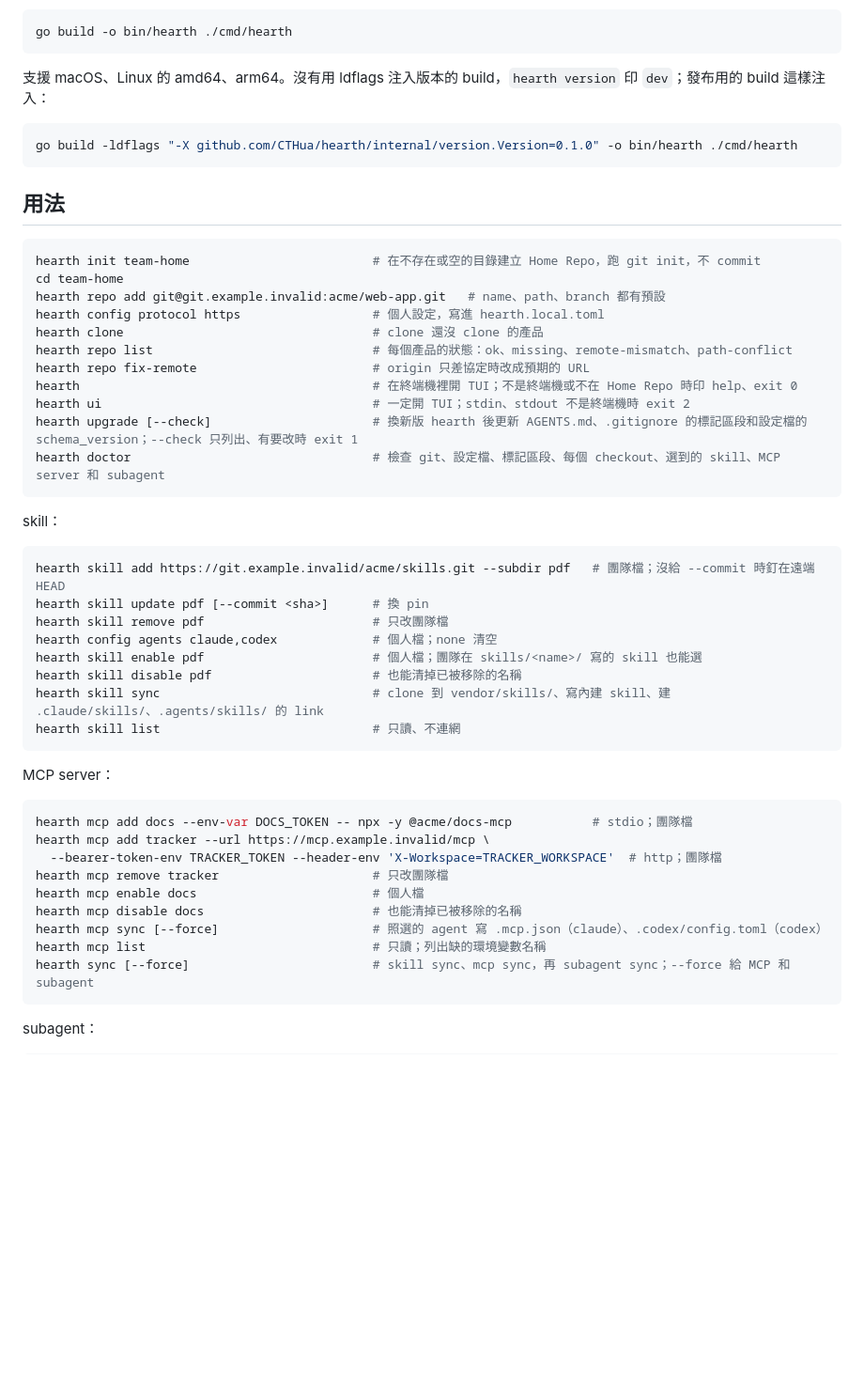
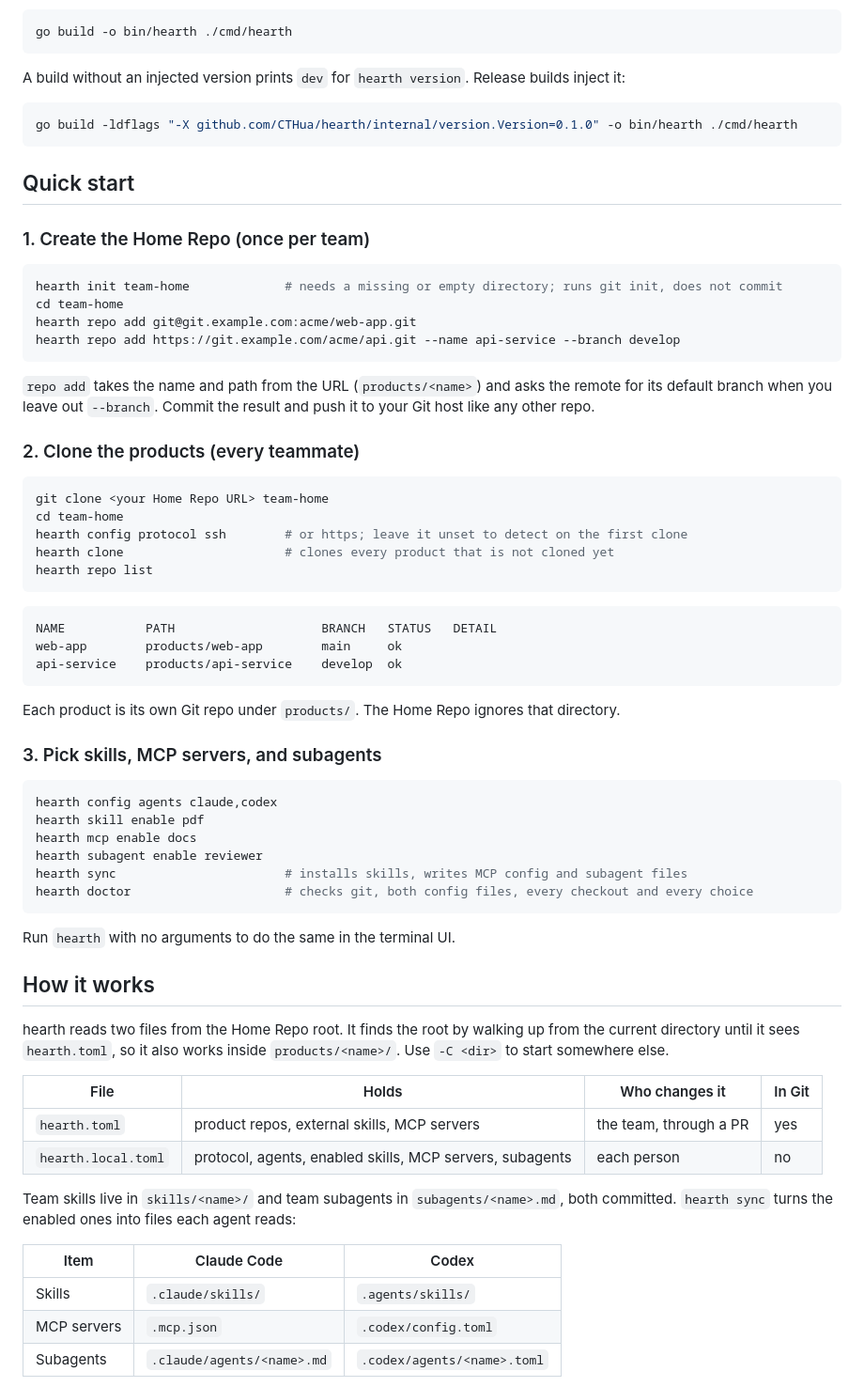
Before and after one commit to CTHua/hearth, a Markdown page: README.md, the part around one of its changes. Shown at 94% size. Rendered like a GitHub page; blank space fills up the shorter version.

````diff
--- a/README.md
+++ b/README.md
@@ -14,53 +49,70 @@ go install github.com/CTHua/hearth/cmd/hearth@latest
 go build -o bin/hearth ./cmd/hearth
 ```
 
-支援 macOS、Linux 的 amd64、arm64。沒有用 ldflags 注入版本的 build，`hearth version` 印 `dev`；發布用的 build 這樣注入：
+A build without an injected version prints `dev` for `hearth version`. Release builds inject it:
 
 ```sh
 go build -ldflags "-X github.com/CTHua/hearth/internal/version.Version=0.1.0" -o bin/hearth ./cmd/hearth
 ```
 
-## 用法
+## Quick start
+
+### 1. Create the Home Repo (once per team)
 
 ```sh
-hearth init team-home                         # 在不存在或空的目錄建立 Home Repo，跑 git init，不 commit
+hearth init team-home             # needs a missing or empty directory; runs git init, does not commit
 cd team-home
-hearth repo add git@git.example.invalid:acme/web-app.git   # name、path、branch 都有預設
-hearth config protocol https                  # 個人設定，寫進 hearth.local.toml
-hearth clone                                  # clone 還沒 clone 的產品
-hearth repo list                              # 每個產品的狀態：ok、missing、remote-mismatch、path-conflict
-hearth repo fix-remote                        # origin 只差協定時改成預期的 URL
-hearth                                        # 在終端機裡開 TUI；不是終端機或不在 Home Repo 時印 help、exit 0
-hearth ui                                     # 一定開 TUI；stdin、stdout 不是終端機時 exit 2
-hearth upgrade [--check]                      # 換新版 hearth 後更新 AGENTS.md、.gitignore 的標記區段和設定檔的 schema_version；--check 只列出、有要改時 exit 1
-hearth doctor                                 # 檢查 git、設定檔、標記區段、每個 checkout、選到的 skill、MCP server 和 subagent
+hearth repo add git@git.example.com:acme/web-app.git
+hearth repo add https://git.example.com/acme/api.git --name api-service --branch develop
 ```
 
-skill：
+`repo add` takes the name and path from the URL (`products/<name>`) and asks the remote for its default branch when you leave out `--branch`. Commit the result and push it to your Git host like any other repo.
+
+### 2. Clone the products (every teammate)
 
 ```sh
-hearth skill add https://git.example.invalid/acme/skills.git --subdir pdf   # 團隊檔；沒給 --commit 時釘在遠端 HEAD
-hearth skill update pdf [--commit <sha>]      # 換 pin
-hearth skill remove pdf                       # 只改團隊檔
-hearth config agents claude,codex             # 個人檔；none 清空
-hearth skill enable pdf                       # 個人檔；團隊在 skills/<name>/ 寫的 skill 也能選
-hearth skill disable pdf                      # 也能清掉已被移除的名稱
-hearth skill sync                             # clone 到 vendor/skills/、寫內建 skill、建 .claude/skills/、.agents/skills/ 的 link
-hearth skill list                             # 只讀、不連網
+git clone <your Home Repo URL> team-home
+cd team-home
+hearth config protocol ssh        # or https; leave it unset to detect on the first clone
+hearth clone                      # clones every product that is not cloned yet
+hearth repo list
 ```
 
-MCP server：
+```text
+NAME           PATH                    BRANCH   STATUS   DETAIL
+web-app        products/web-app        main     ok
+api-service    products/api-service    develop  ok
+```
+
+Each product is its own Git repo under `products/`. The Home Repo ignores that directory.
+
+### 3. Pick skills, MCP servers, and subagents
 
 ```sh
-hearth mcp add docs --env-var DOCS_TOKEN -- npx -y @acme/docs-mcp           # stdio；團隊檔
-hearth mcp add tracker --url https://mcp.example.invalid/mcp \
-  --bearer-token-env TRACKER_TOKEN --header-env 'X-Workspace=TRACKER_WORKSPACE'  # http；團隊檔
-hearth mcp remove tracker                     # 只改團隊檔
-hearth mcp enable docs                        # 個人檔
-hearth mcp disable docs                       # 也能清掉已被移除的名稱
-hearth mcp sync [--force]                     # 照選的 agent 寫 .mcp.json（claude）、.codex/config.toml（codex）
-hearth mcp list                               # 只讀；列出缺的環境變數名稱
-hearth sync [--force]                         # skill sync、mcp sync，再 subagent sync；--force 給 MCP 和 subagent
+hearth config agents claude,codex
+hearth skill enable pdf
+hearth mcp enable docs
+hearth subagent enable reviewer
+hearth sync                       # installs skills, writes MCP config and subagent files
+hearth doctor                     # checks git, both config files, every checkout and every choice
 ```
 
-subagent：
+Run `hearth` with no arguments to do the same in the terminal UI.
+
+## How it works
+
+hearth reads two files from the Home Repo root. It finds the root by walking up from the current directory until it sees `hearth.toml`, so it also works inside `products/<name>/`. Use `-C <dir>` to start somewhere else.
+
+| File | Holds | Who changes it | In Git |
+| --- | --- | --- | --- |
+| `hearth.toml` | product repos, external skills, MCP servers | the team, through a PR | yes |
+| `hearth.local.toml` | protocol, agents, enabled skills, MCP servers, subagents | each person | no |
+
+Team skills live in `skills/<name>/` and team subagents in `subagents/<name>.md`, both committed. `hearth sync` turns the enabled ones into files each agent reads:
+
+| Item | Claude Code | Codex |
+| --- | --- | --- |
+| Skills | `.claude/skills/` | `.agents/skills/` |
+| MCP servers | `.mcp.json` | `.codex/config.toml` |
+| Subagents | `.claude/agents/<name>.md` | `.codex/agents/<name>.toml` |
+
````
Also changed, not shown: other parts of README.md (+92 -39 lines), README.zh-TW.md (added, +191 -0 lines), docs/images/tui-mine.png (added), docs/images/tui-repos.png (added).
